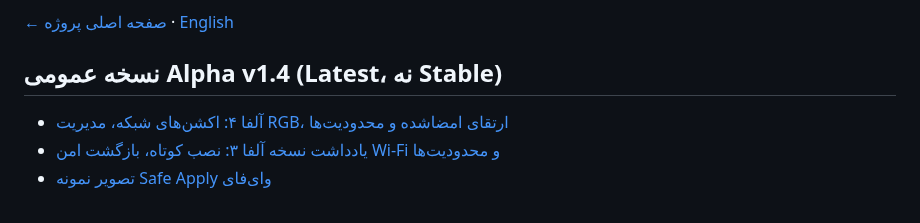
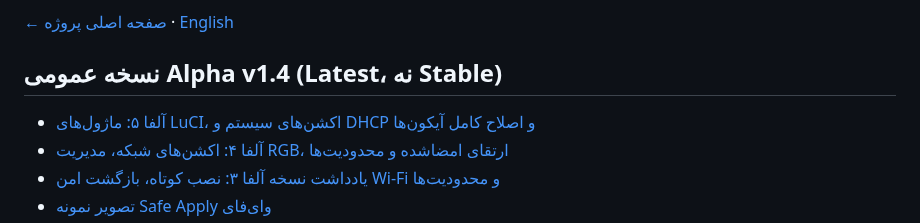
Before and after one commit to aliazizi0906/Passwall-Agent-Telegram-Bot, a Markdown page: docs/fa/README.md, the part around the change. GitHub-like rendering.

Commit message:
docs(alpha.5): public LuCI matrix, UX improvements and explicit remaining limitations

```diff
--- a/docs/fa/README.md
+++ b/docs/fa/README.md
@@ -5,6 +5,7 @@
 [← صفحه اصلی پروژه](../../README.md) · [English](../en/README.md)
 
 ## نسخه عمومی Alpha v1.4 (Latest، نه Stable)
+- [آلفا ۵: ماژول‌های LuCI، اکشن‌های سیستم و DHCP و اصلاح کامل آیکون‌ها](RELEASE_NOTES_V1_4_ALPHA_5.md)
 - [آلفا ۴: اکشن‌های شبکه، مدیریت RGB، ارتقای امضاشده و محدودیت‌ها](RELEASE_NOTES_V1_4_ALPHA_4.md)
 - [یادداشت نسخه آلفا ۳: نصب کوتاه، بازگشت امن Wi-Fi و محدودیت‌ها](RELEASE_NOTES_V1_4_ALPHA_3.md)
 - [تصویر نمونه Safe Apply وای‌فای](../assets/previews/wifi-safe-apply-v140.svg)
```
